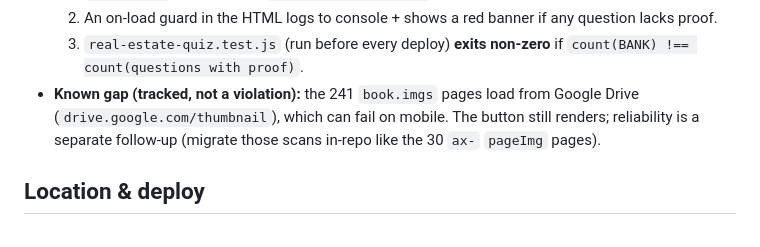
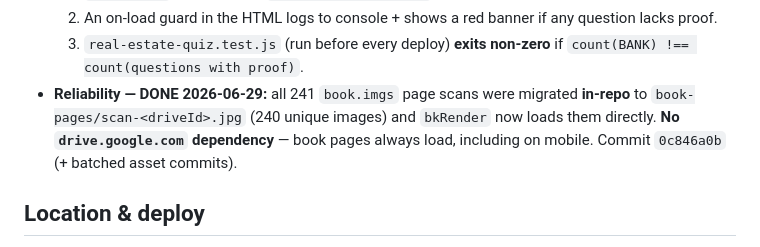
Before and after one commit to priihigashi/ClaudeGallery, a Markdown page: real-estate-quiz.AUDIT.md, the part around the change. Rendered like a GitHub page.

Commit message:
docs(real-estate-quiz): mark Drive->in-repo book-image migration done

```diff
--- a/real-estate-quiz.AUDIT.md
+++ b/real-estate-quiz.AUDIT.md
@@ -19,9 +19,7 @@ silently weakened again.
   2. An on-load guard in the HTML logs to console + shows a red banner if any question lacks proof.
   3. `real-estate-quiz.test.js` (run before every deploy) **exits non-zero** if
      `count(BANK) !== count(questions with proof)`.
-- **Known gap (tracked, not a violation):** the 241 `book.imgs` pages load from Google Drive
-  (`drive.google.com/thumbnail`), which can fail on mobile. The button still renders; reliability
-  is a separate follow-up (migrate those scans in-repo like the 30 `ax-` `pageImg` pages).
+- **Reliability — DONE 2026-06-29:** all 241 `book.imgs` page scans were migrated **in-repo** to `book-pages/scan-<driveId>.jpg` (240 unique images) and `bkRender` now loads them directly. **No `drive.google.com` dependency** — book pages always load, including on mobile. Commit `0c846a0b` (+ batched asset commits).
 
 ## Location & deploy
 - **Repo / file:** `priihigashi/ClaudeGallery` → `real-estate-quiz.html` (single self-contained HTML file).
```
